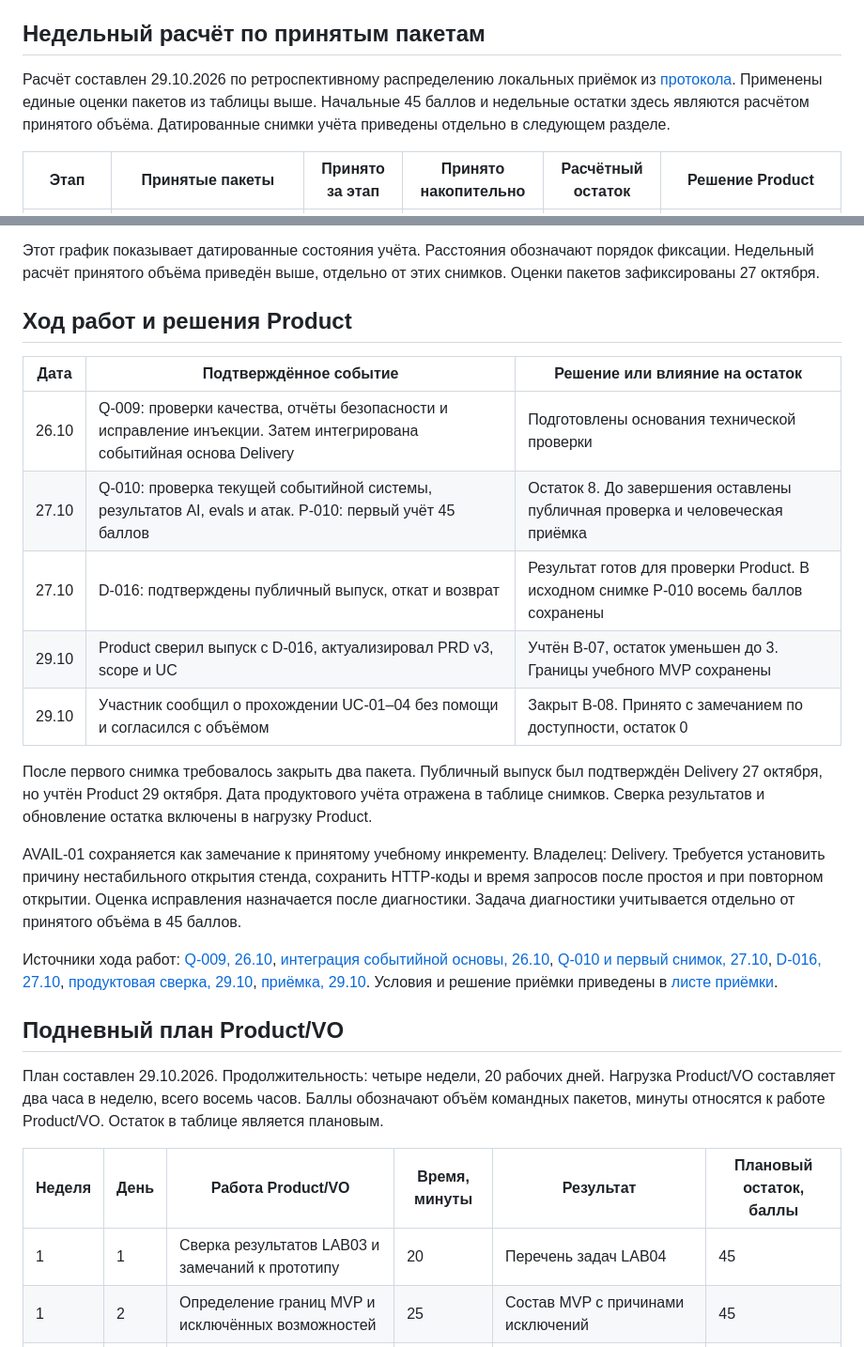
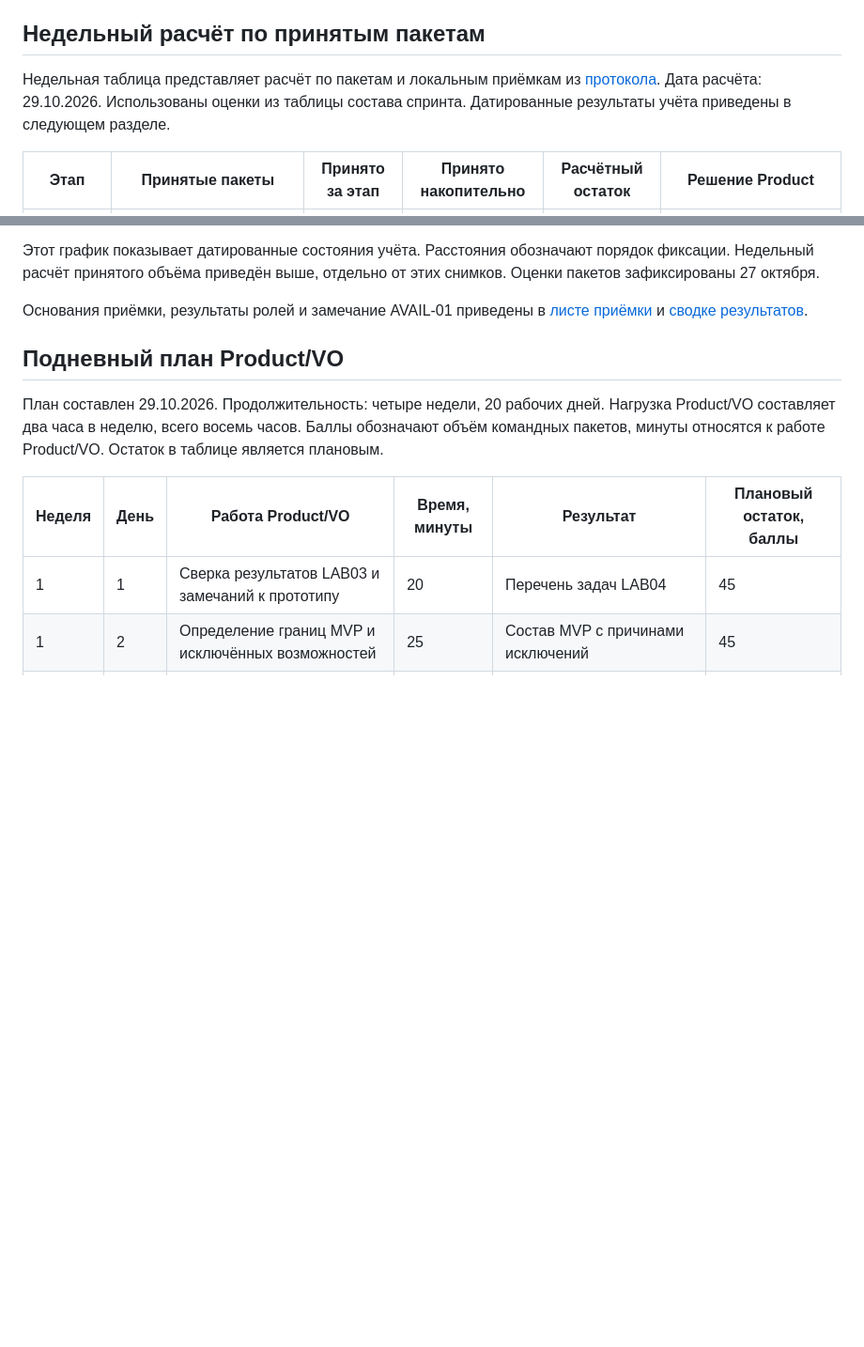
Before and after one commit to vstu-sii/razbor-obrascheniy-v-podderzhku-rh5e, a Markdown page: docs/burndown.md, 2 parts joined by grey strips. Shown at 94% size. GitHub-like rendering; blank space fills up the shorter version.

Commit message:
[LAB-4-product-vo] Сократить пояснения к плану и приёмке

```diff
--- a/docs/burndown.md
+++ b/docs/burndown.md
@@ -22,7 +22,7 @@ B-06 обозначает наличие продуктовых документ
 
 ## Недельный расчёт по принятым пакетам
 
-Расчёт составлен 29.10.2026 по ретроспективному распределению локальных приёмок из [протокола](acceptance.md). Применены единые оценки пакетов из таблицы выше. Начальные 45 баллов и недельные остатки здесь являются расчётом принятого объёма. Датированные снимки учёта приведены отдельно в следующем разделе.
+Недельная таблица представляет расчёт по пакетам и локальным приёмкам из [протокола](acceptance.md). Дата расчёта: 29.10.2026. Использованы оценки из таблицы состава спринта. Датированные результаты учёта приведены в следующем разделе.
 
 | Этап | Принятые пакеты | Принято за этап | Принято накопительно | Расчётный остаток | Решение Product |
 | --- | --- | --- | --- | --- | --- |
@@ -62,21 +62,7 @@ xychart-beta
 
 Этот график показывает датированные состояния учёта. Расстояния обозначают порядок фиксации. Недельный расчёт принятого объёма приведён выше, отдельно от этих снимков. Оценки пакетов зафиксированы 27 октября.
 
-## Ход работ и решения Product
-
-| Дата | Подтверждённое событие | Решение или влияние на остаток |
-| --- | --- | --- |
-| 26.10 | Q-009: проверки качества, отчёты безопасности и исправление инъекции. Затем интегрирована событийная основа Delivery | Подготовлены основания технической проверки |
-| 27.10 | Q-010: проверка текущей событийной системы, результатов AI, evals и атак. P-010: первый учёт 45 баллов | Остаток 8. До завершения оставлены публичная проверка и человеческая приёмка |
-| 27.10 | D-016: подтверждены публичный выпуск, откат и возврат | Результат готов для проверки Product. В исходном снимке P-010 восемь баллов сохранены |
-| 29.10 | Product сверил выпуск с D-016, актуализировал PRD v3, scope и UC | Учтён B-07, остаток уменьшен до 3. Границы учебного MVP сохранены |
-| 29.10 | Участник сообщил о прохождении UC-01–04 без помощи и согласился с объёмом | Закрыт B-08. Принято с замечанием по доступности, остаток 0 |
-
-После первого снимка требовалось закрыть два пакета. Публичный выпуск был подтверждён Delivery 27 октября, но учтён Product 29 октября. Дата продуктового учёта отражена в таблице снимков. Сверка результатов и обновление остатка включены в нагрузку Product.
-
-AVAIL-01 сохраняется как замечание к принятому учебному инкременту. Владелец: Delivery. Требуется установить причину нестабильного открытия стенда, сохранить HTTP-коды и время запросов после простоя и при повторном открытии. Оценка исправления назначается после диагностики. Задача диагностики учитывается отдельно от принятого объёма в 45 баллов.
-
-Источники хода работ: [Q-009, 26.10](https://github.com/SIISKI/siiski_volchkova_shared_repository/commit/06ca050), [интеграция событийной основы, 26.10](https://github.com/SIISKI/siiski_volchkova_shared_repository/commit/19ef2d1), [Q-010 и первый снимок, 27.10](https://github.com/SIISKI/siiski_volchkova_shared_repository/commit/84d544e), [D-016, 27.10](https://github.com/SIISKI/siiski_volchkova_shared_repository/commit/c0da4b5), [продуктовая сверка, 29.10](https://github.com/SIISKI/siiski_volchkova_shared_repository/commit/5863c25), [приёмка, 29.10](https://github.com/SIISKI/siiski_volchkova_shared_repository/commit/43545f6). Условия и решение приёмки приведены в [листе приёмки](acceptance.md).
+Основания приёмки, результаты ролей и замечание AVAIL-01 приведены в [листе приёмки](acceptance.md) и [сводке результатов](product-lab4-evidence.json).
 
 ## Подневный план Product/VO
 
```
Also changed, not shown: other parts of docs/burndown.md (+1 -1 lines), docs/acceptance.md (+1 -1 lines).
